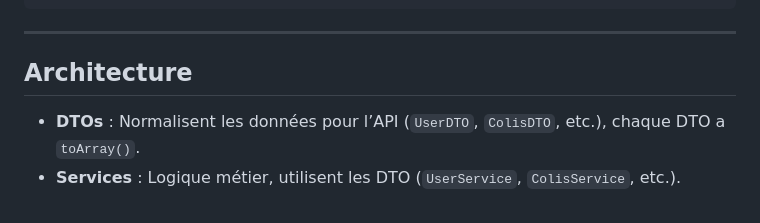
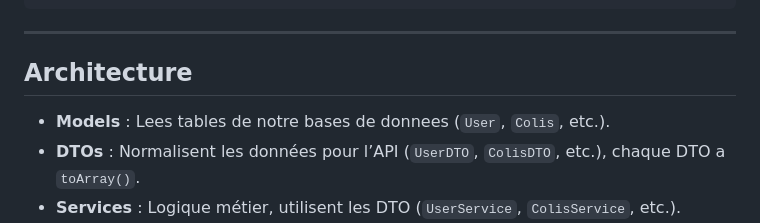
Before and after one commit to desireeDev/MGP_Test_Technique-Syntiche_Attoh, a Markdown page: README.md, the part around the change. Drawn GitHub-style.

Commit message:
Update architecture section in README

```diff
--- a/README.md
+++ b/README.md
@@ -37,6 +37,7 @@ php artisan migrate:fresh --seed
 
 ## Architecture
 
+* **Models** : Lees tables de notre bases de donnees (`User`, `Colis`, etc.).
 * **DTOs** : Normalisent les données pour l’API (`UserDTO`, `ColisDTO`, etc.), chaque DTO a `toArray()`.
 * **Services** : Logique métier, utilisent les DTO (`UserService`, `ColisService`, etc.).
 * **Controllers** : Appellent les services et renvoient des JSON.
```
